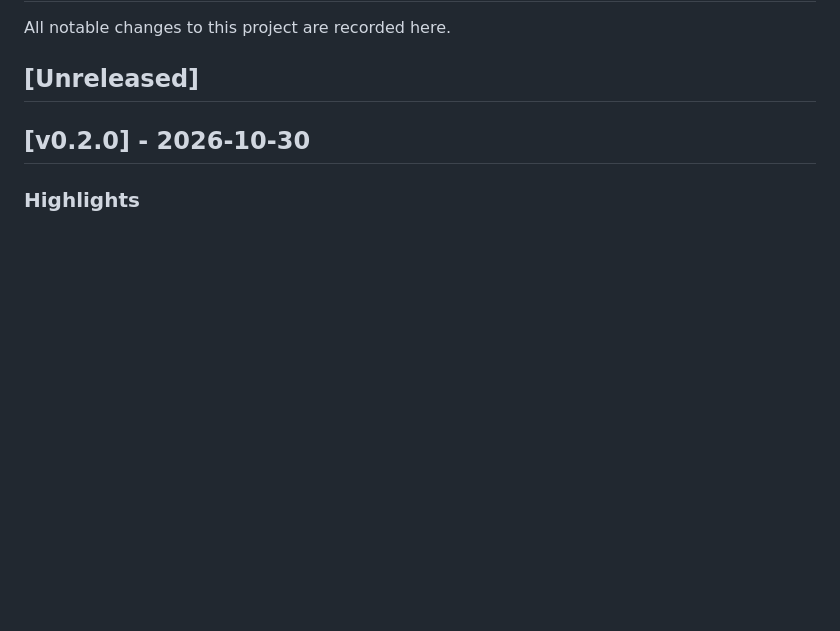
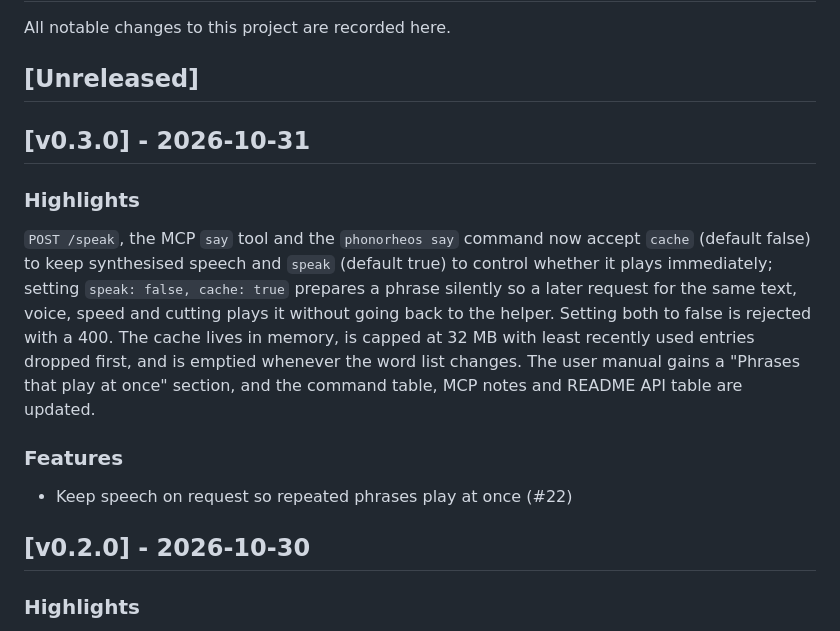
Before and after one commit to ParkviewLab/phonorheos, a Markdown page: CHANGELOG.md, the part around the change. Rendered like a GitHub page; blank space fills up the shorter version.

Commit message:
docs(changelog): v0.3.0 [skip ci]

```diff
--- a/CHANGELOG.md
+++ b/CHANGELOG.md
@@ -3,6 +3,16 @@
 All notable changes to this project are recorded here.
 
 ## [Unreleased]
+
+## [v0.3.0] - 2026-10-31
+
+### Highlights
+
+`POST /speak`, the MCP `say` tool and the `phonorheos say` command now accept `cache` (default false) to keep synthesised speech and `speak` (default true) to control whether it plays immediately; setting `speak: false, cache: true` prepares a phrase silently so a later request for the same text, voice, speed and cutting plays it without going back to the helper. Setting both to false is rejected with a 400. The cache lives in memory, is capped at 32 MB with least recently used entries dropped first, and is emptied whenever the word list changes. The user manual gains a "Phrases that play at once" section, and the command table, MCP notes and README API table are updated.
+
+### Features
+
+- Keep speech on request so repeated phrases play at once (#22)
 
 ## [v0.2.0] - 2026-10-30
 
```
